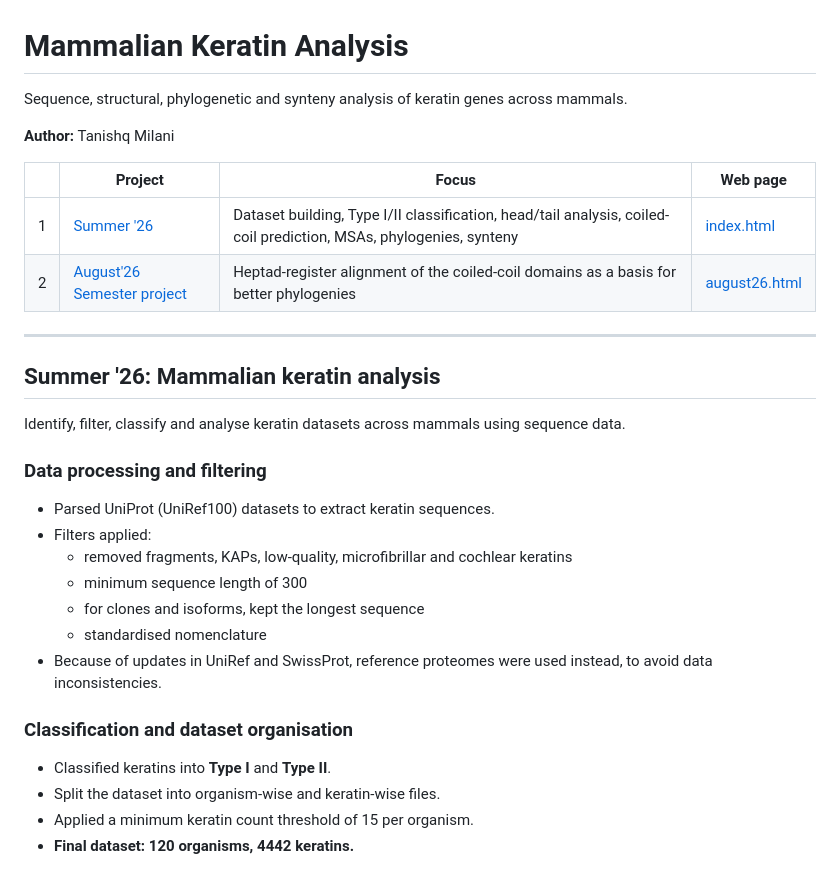
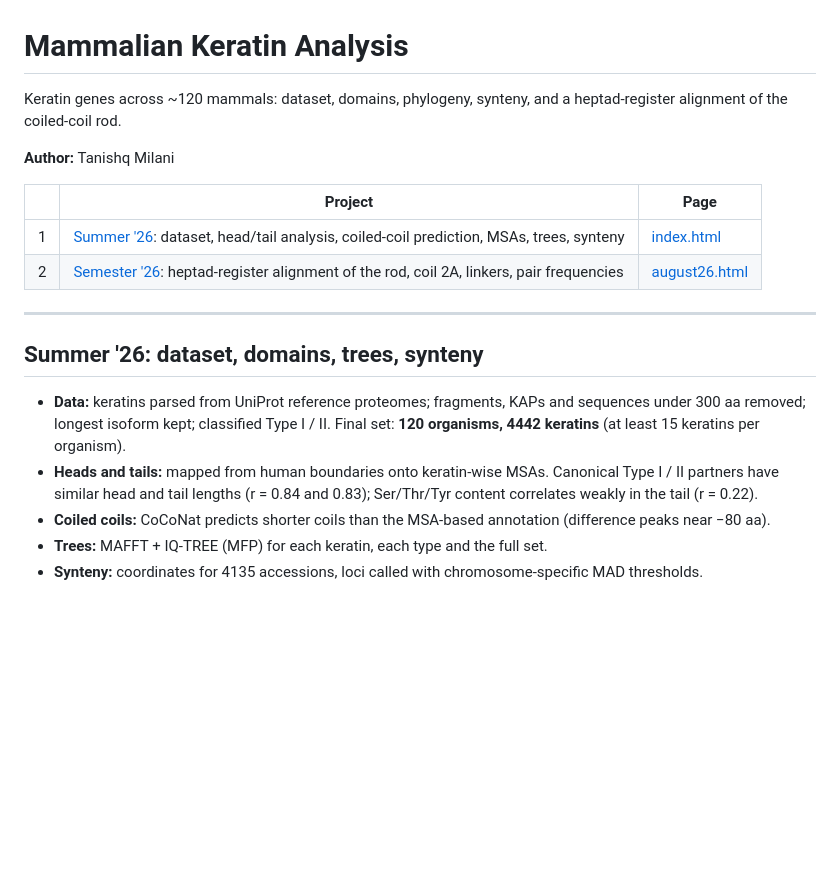
Before and after one commit to kazu-ds/keratin-project, a Markdown page: README.md, the part around one of its changes. GitHub-like rendering; blank space fills up the shorter version.

```diff
--- a/README.md
+++ b/README.md
@@ -1,36 +1,23 @@
 # Mammalian Keratin Analysis
 
-Sequence, structural, phylogenetic and synteny analysis of keratin genes across mammals.
+Keratin genes across ~120 mammals: dataset, domains, phylogeny, synteny, and a heptad-register alignment of the coiled-coil rod.
 
 **Author:** Tanishq Milani
 
-| | Project | Focus | Web page |
-|---|---|---|---|
-| 1 | [Summer '26](#summer-26-mammalian-keratin-analysis) | Dataset building, Type I/II classification, head/tail analysis, coiled-coil prediction, MSAs, phylogenies, synteny | [index.html](https://kazu-ds.github.io/keratin-project/) |
-| 2 | [August'26 Semester project](#semester-project-26-heptad-alignment-of-the-coiled-coils) | Heptad-register alignment of the coiled-coil domains as a basis for better phylogenies | [august26.html](https://kazu-ds.github.io/keratin-project/august26.html) |
+| | Project | Page |
+|---|---|---|
+| 1 | [Summer '26](#summer-26-dataset-domains-trees-synteny): dataset, head/tail analysis, coiled-coil prediction, MSAs, trees, synteny | [index.html](https://kazu-ds.github.io/keratin-project/) |
+| 2 | [Semester '26](#semester-26-heptad-alignment-of-the-coiled-coils): heptad-register alignment of the rod, coil 2A, linkers, pair frequencies | [august26.html](https://kazu-ds.github.io/keratin-project/august26.html) |
 
 ---
 
-## Summer '26: Mammalian keratin analysis
+## Summer '26: dataset, domains, trees, synteny
 
-Identify, filter, classify and analyse keratin datasets across mammals using sequence data.
-
-### Data processing and filtering
-
-- Parsed UniProt (UniRef100) datasets to extract keratin sequences.
-- Filters applied:
-  - removed fragments, KAPs, low-quality, microfibrillar and cochlear keratins
-  - minimum sequence length of 300
-  - for clones and isoforms, kept the longest sequence
-  - standardised nomenclature
-- Because of updates in UniRef and SwissProt, reference proteomes were used instead, to avoid data inconsistencies.
-
-### Classification and dataset organisation
-
-- Classified keratins into **Type I** and **Type II**.
-- Split the dataset into organism-wise and keratin-wise files.
-- Applied a minimum keratin count threshold of 15 per organism.
-- **Final dataset: 120 organisms, 4442 keratins.**
+- **Data:** keratins parsed from UniProt reference proteomes; fragments, KAPs and sequences under 300 aa removed; longest isoform kept; classified Type I / II. Final set: **120 organisms, 4442 keratins** (at least 15 keratins per organism).
+- **Heads and tails:** mapped from human boundaries onto keratin-wise MSAs. Canonical Type I / II partners have similar head and tail lengths (r = 0.84 and 0.83); Ser/Thr/Tyr content correlates weakly in the tail (r = 0.22).
+- **Coiled coils:** CoCoNat predicts shorter coils than the MSA-based annotation (difference peaks near −80 aa).
+- **Trees:** MAFFT + IQ-TREE (MFP) for each keratin, each type and the full set.
+- **Synteny:** coordinates for 4135 accessions, loci called with chromosome-specific MAD thresholds.
 
 ![Keratins per mammal](images/keratin_heatmap_count_tm.png)
 
```
Also changed, not shown: other parts of README.md (+16 -126 lines), images/conservation_by_region.png (added), images/linker_partner_identity.png (added), images/pair_frequency_a_to_g.png (added), images/rod_length_canonical_pairs.png (added), images/rod_length_type_I_vs_II.png (added), 1 other file.
